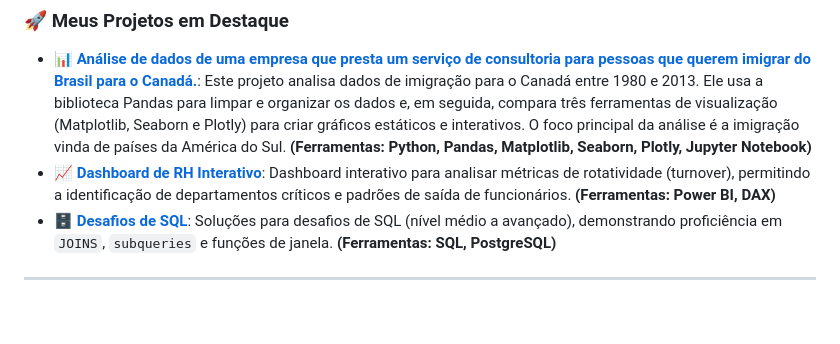
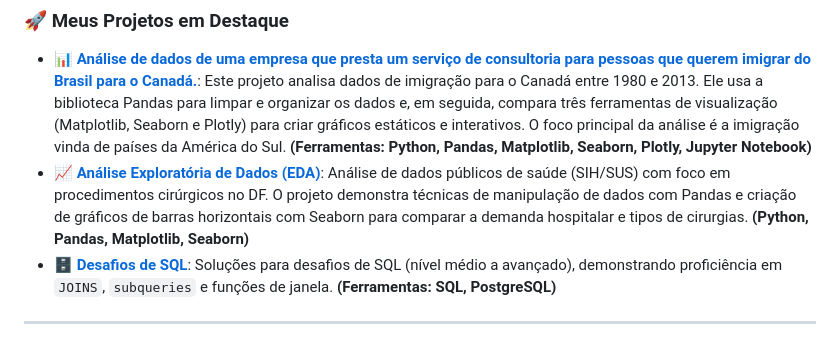
Before and after one commit to AdrianoLink-DataScience/AdrianoLink-DataScience, a Markdown page: README.md, the part around the change. Rendered like a GitHub page; blank space fills up the shorter version.

Commit message:
Update project descriptions in README.md

```diff
--- a/README.md
+++ b/README.md
@@ -37,7 +37,7 @@
 ### 🚀 Meus Projetos em Destaque
 
 - 📊 **[Análise de dados de uma empresa que presta um serviço de consultoria para pessoas que querem imigrar do Brasil para o Canadá.](https://github.com/AdrianoLink-DataScience/bibliotecas_visualizacao/blob/main/tratamento_e_visualiza%C3%A7%C3%A3o_de_dados.ipynb)**: Este projeto analisa dados de imigração para o Canadá entre 1980 e 2013. Ele usa a biblioteca Pandas para limpar e organizar os dados e, em seguida, compara três ferramentas de visualização (Matplotlib, Seaborn e Plotly) para criar gráficos estáticos e interativos. O foco principal da análise é a imigração vinda de países da América do Sul. **(Ferramentas: Python, Pandas, Matplotlib, Seaborn, Plotly, Jupyter Notebook)**
-- 📈 **[Dashboard de RH Interativo](https://github.com/AdrianoLink-DataScience/SEU-REPOSITORIO-DE-RH-AQUI)**: Dashboard interativo para analisar métricas de rotatividade (turnover), permitindo a identificação de departamentos críticos e padrões de saída de funcionários. **(Ferramentas: Power BI, DAX)**
+- 📈 **[Análise Exploratória de Dados (EDA)](https://github.com/AdrianoLink-DataScience/cirurgias-df/blob/main/csv_cirurgias.ipynb)**: Análise de dados públicos de saúde (SIH/SUS) com foco em procedimentos cirúrgicos no DF. O projeto demonstra técnicas de manipulação de dados com Pandas e criação de gráficos de barras horizontais com Seaborn para comparar a demanda hospitalar e tipos de cirurgias. **(Python, Pandas, Matplotlib, Seaborn)**
 - 🗄️ **[Desafios de SQL](https://github.com/AdrianoLink-DataScience/SEU-REPOSITORIO-DE-SQL-AQUI)**: Soluções para desafios de SQL (nível médio a avançado), demonstrando proficiência em `JOINS`, `subqueries` e funções de janela. **(Ferramentas: SQL, PostgreSQL)**
 
 ---
```
